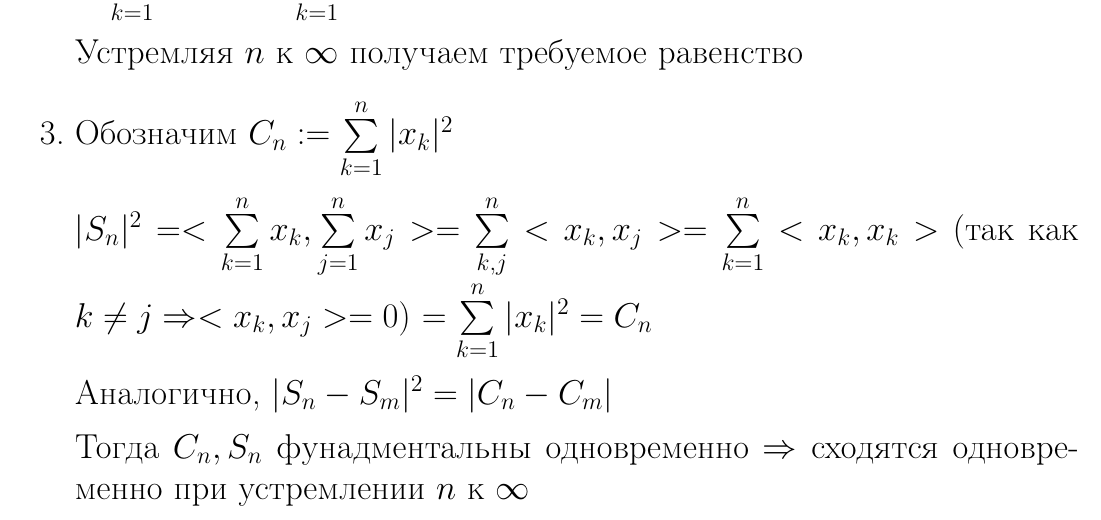
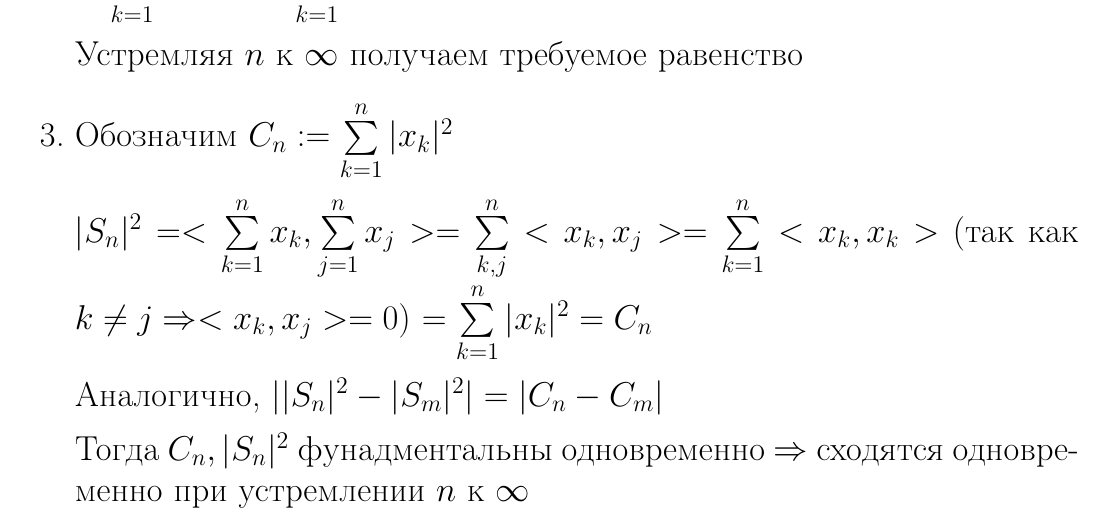
Before and after one commit to KokorinIlya/matan-conspect, a LaTeX document (theorems.tex): part of page 42 of 60, cut so that both start at the same text. Compiled offline with pdfLaTeX.

Commit message:
Исправления

```diff
--- a/theorems.tex
+++ b/theorems.tex
@@ -1391,9 +1391,9 @@ $\mu_H$ -- мера Бореля-Стилтьеса (мера Лебега-Ст
 
 	 $|S_n|^2 = <\sum\limits_{k = 1}^n x_k, \sum\limits_{j = 1}^n x_j> = \sum\limits_{k, j}^n <x_k, x_j> = \sum\limits_{k = 1}^n <x_k, x_k>$ (так как $k \neq j \Rightarrow <x_k, x_j> = 0$) $= \sum\limits_{k = 1}^n |x_k|^2 = C_n$
 
-	 Аналогично, $|S_n - S_m|^2 = |C_n - C_m|$
-
-	 Тогда $C_n, S_n$ фунадментальны одновременно $\Rightarrow$ сходятся одновременно при устремлении $n$ к $\infty$
+	 Аналогично, $||S_n|^2 - |S_m|^2| = |C_n - C_m|$
+
+	 Тогда $C_n, |S_n|^2$ фунадментальны одновременно $\Rightarrow$ сходятся одновременно при устремлении $n$ к $\infty$
 \end{enumerate}
 
 \section{Теорема о коэффициентах разложения по ортогональной системе}
```
Also changed, not shown: theorems.pdf.
